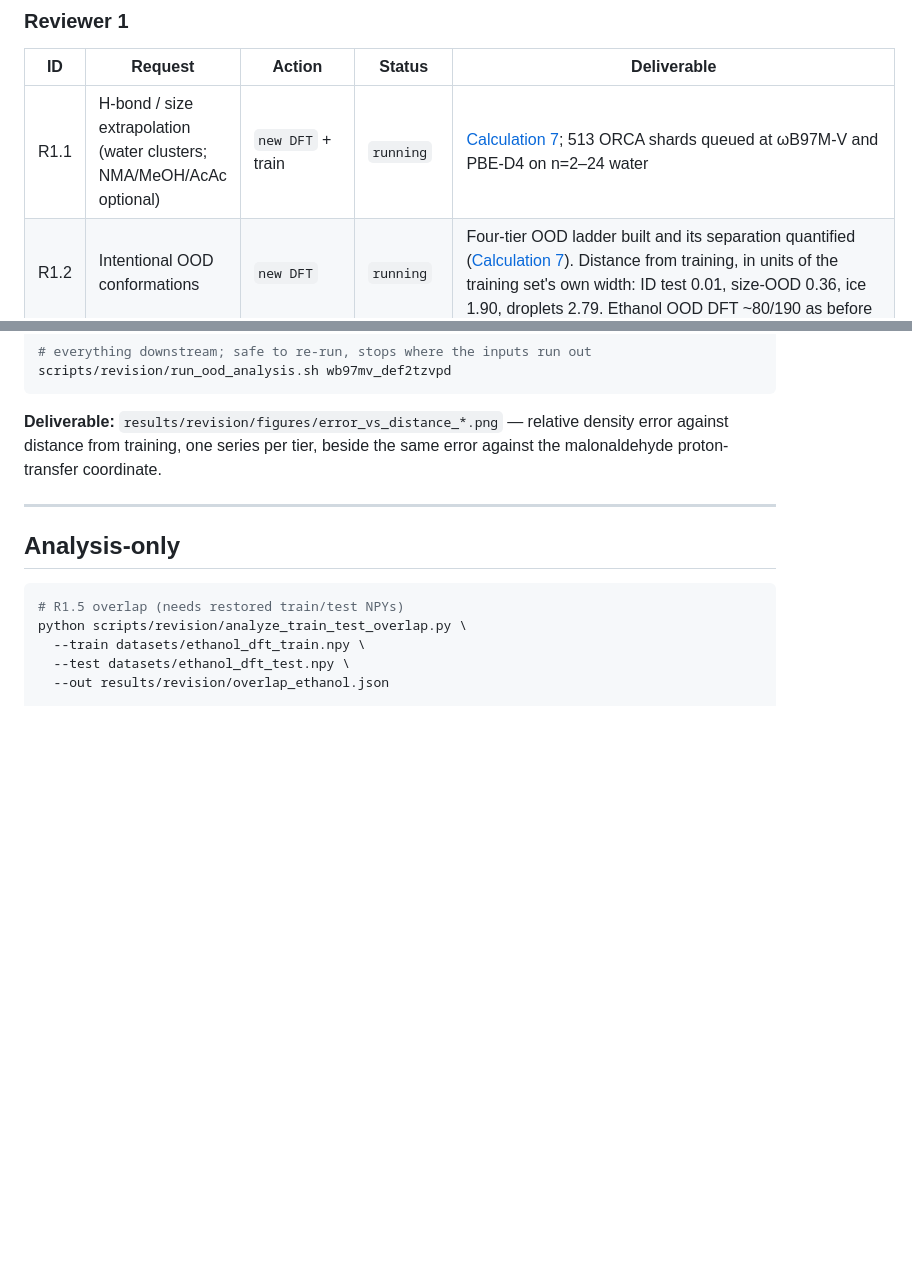
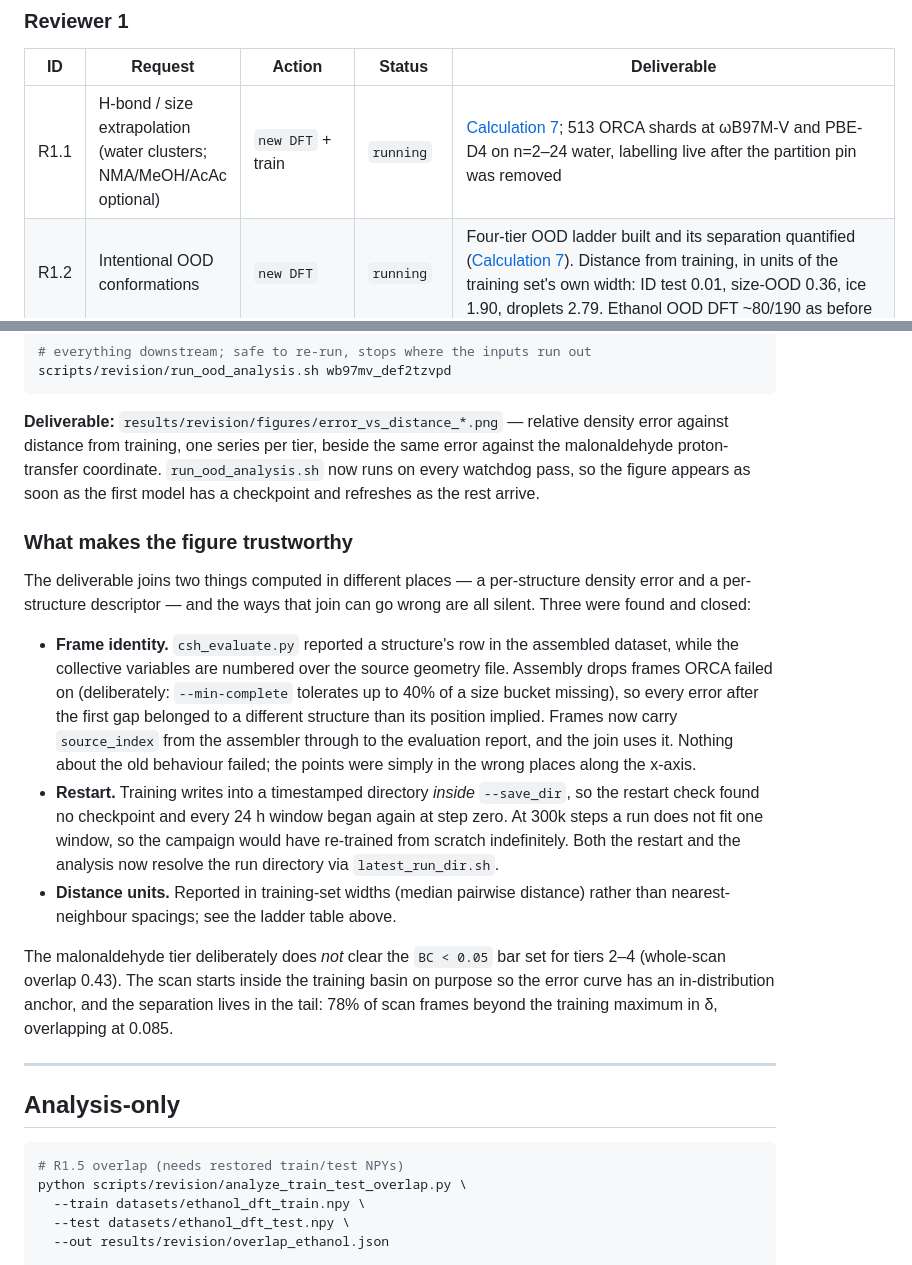
Before and after one commit to MihailBogojeski/equiv_dens_ml, a Markdown page: docs/jacs_revision_todo.md, 2 parts joined by grey strips. Rendered like a GitHub page; blank space fills up the shorter version.

Commit message:
Record what the campaign fixes mean for the headline figure
The deliverable joins a per-structure error to a per-structure descriptor, and
every way that join can go wrong is silent, so the tracker now says which ones
were found and how they were closed. Also logs the scheduling change that got
the campaign running and notes, explicitly, that the malonaldehyde tier does not
clear the BC < 0.05 bar and why that is by design rather than a shortfall.

```diff
--- a/docs/jacs_revision_todo.md
+++ b/docs/jacs_revision_todo.md
@@ -41,7 +41,7 @@ Recovered checkpoints/datasets stay untracked (`.git/info/exclude`). Sibling `/s
 
 | ID | Request | Action | Status | Deliverable |
 | --- | --- | --- | --- | --- |
-| R1.1 | H-bond / size extrapolation (water clusters; NMA/MeOH/AcAc optional) | `new DFT` + train | `running` | [Calculation 7](#calculation-7--water-ood-ladder-and-hybrid-labels); 513 ORCA shards queued at ωB97M-V and PBE-D4 on n=2–24 water |
+| R1.1 | H-bond / size extrapolation (water clusters; NMA/MeOH/AcAc optional) | `new DFT` + train | `running` | [Calculation 7](#calculation-7--water-ood-ladder-and-hybrid-labels); 513 ORCA shards at ωB97M-V and PBE-D4 on n=2–24 water, labelling live after the partition pin was removed |
 | R1.2 | Intentional OOD conformations | `new DFT` | `running` | Four-tier OOD ladder built and its separation quantified ([Calculation 7](#calculation-7--water-ood-ladder-and-hybrid-labels)). Distance from training, in units of the training set's own width: ID test 0.01, size-OOD 0.36, ice 1.90, droplets 2.79. Ethanol OOD DFT ~80/190 as before |
 | R1.3 | Shorten polythiophene; move Fig. 6 | `manuscript` | `written` | outline §R1.3 |
 | R1.4 | Move Fig. 7 to SI | `manuscript` | `written` | outline §R1.4 |
@@ -332,6 +332,36 @@ scripts/revision/run_ood_analysis.sh wb97mv_def2tzvpd
 **Deliverable:** `results/revision/figures/error_vs_distance_*.png` — relative
 density error against distance from training, one series per tier, beside the
 same error against the malonaldehyde proton-transfer coordinate.
+`run_ood_analysis.sh` now runs on every watchdog pass, so the figure appears as
+soon as the first model has a checkpoint and refreshes as the rest arrive.
+
+### What makes the figure trustworthy
+
+The deliverable joins two things computed in different places — a per-structure
+density error and a per-structure descriptor — and the ways that join can go
+wrong are all silent. Three were found and closed:
+
+- **Frame identity.** `csh_evaluate.py` reported a structure's row in the
+  assembled dataset, while the collective variables are numbered over the source
+  geometry file. Assembly drops frames ORCA failed on (deliberately:
+  `--min-complete` tolerates up to 40% of a size bucket missing), so every error
+  after the first gap belonged to a different structure than its position
+  implied. Frames now carry `source_index` from the assembler through to the
+  evaluation report, and the join uses it. Nothing about the old behaviour
+  failed; the points were simply in the wrong places along the x-axis.
+- **Restart.** Training writes into a timestamped directory *inside*
+  `--save_dir`, so the restart check found no checkpoint and every 24 h window began
+  again at step zero. At 300k steps a run does not fit one window, so the
+  campaign would have re-trained from scratch indefinitely. Both the restart and
+  the analysis now resolve the run directory via `latest_run_dir.sh`.
+- **Distance units.** Reported in training-set widths (median pairwise distance)
+  rather than nearest-neighbour spacings; see the ladder table above.
+
+The malonaldehyde tier deliberately does *not* clear the `BC < 0.05` bar set for
+tiers 2–4 (whole-scan overlap 0.43). The scan starts inside the training basin
+on purpose so the error curve has an in-distribution anchor, and the separation
+lives in the tail: 78% of scan frames beyond the training maximum in δ,
+overlapping at 0.085.
 
 ---
 
```
Also changed, not shown: other parts of docs/jacs_revision_todo.md (+5 -1 lines).
